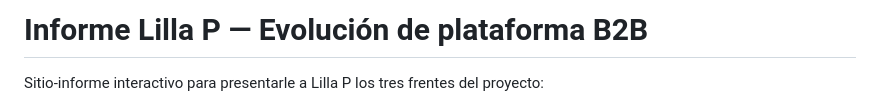
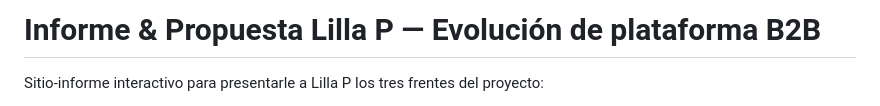
Before and after one commit to proposita/proposita.github.io, a Markdown page: README.md, the part around the change. Rendered like a GitHub page.

Commit message:
Corrección y prueba build

```diff
--- a/README.md
+++ b/README.md
@@ -1,4 +1,4 @@
-# Informe Lilla P — Evolución de plataforma B2B
+# Informe & Propuesta Lilla P — Evolución de plataforma B2B
 
 Sitio-informe interactivo para presentarle a Lilla P los tres frentes del proyecto:
 
```
